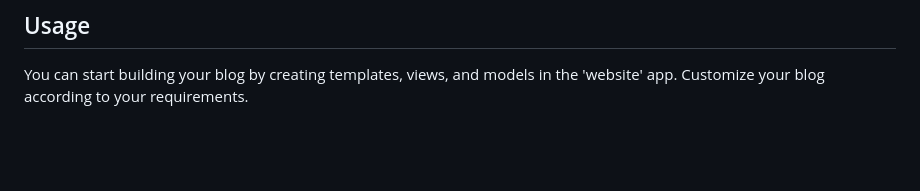
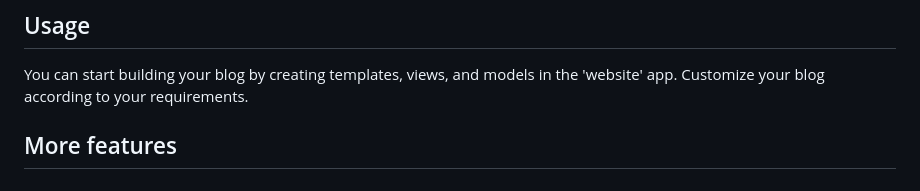
Before and after one commit to PatriceAlan/Blogr, a Markdown page: Readme.md, the part around the change. Drawn GitHub-style; blank space fills up the shorter version.

```diff
--- a/Readme.md
+++ b/Readme.md
@@ -141,3 +141,6 @@ Follow the prompts to set a username, password, and other details.
 ## Usage
 
 You can start building your blog by creating templates, views, and models in the 'website' app. Customize your blog according to your requirements.
+
+
+## More features
```
